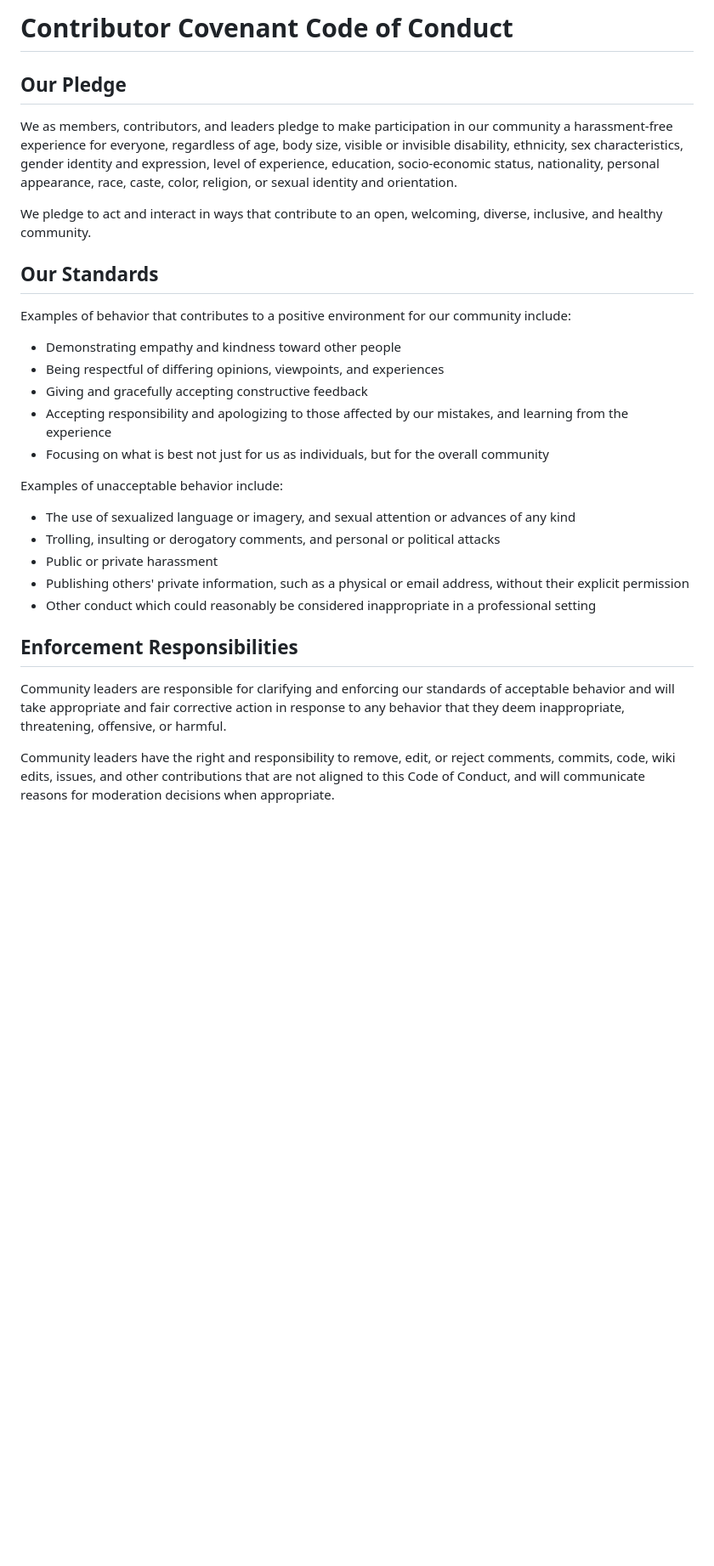
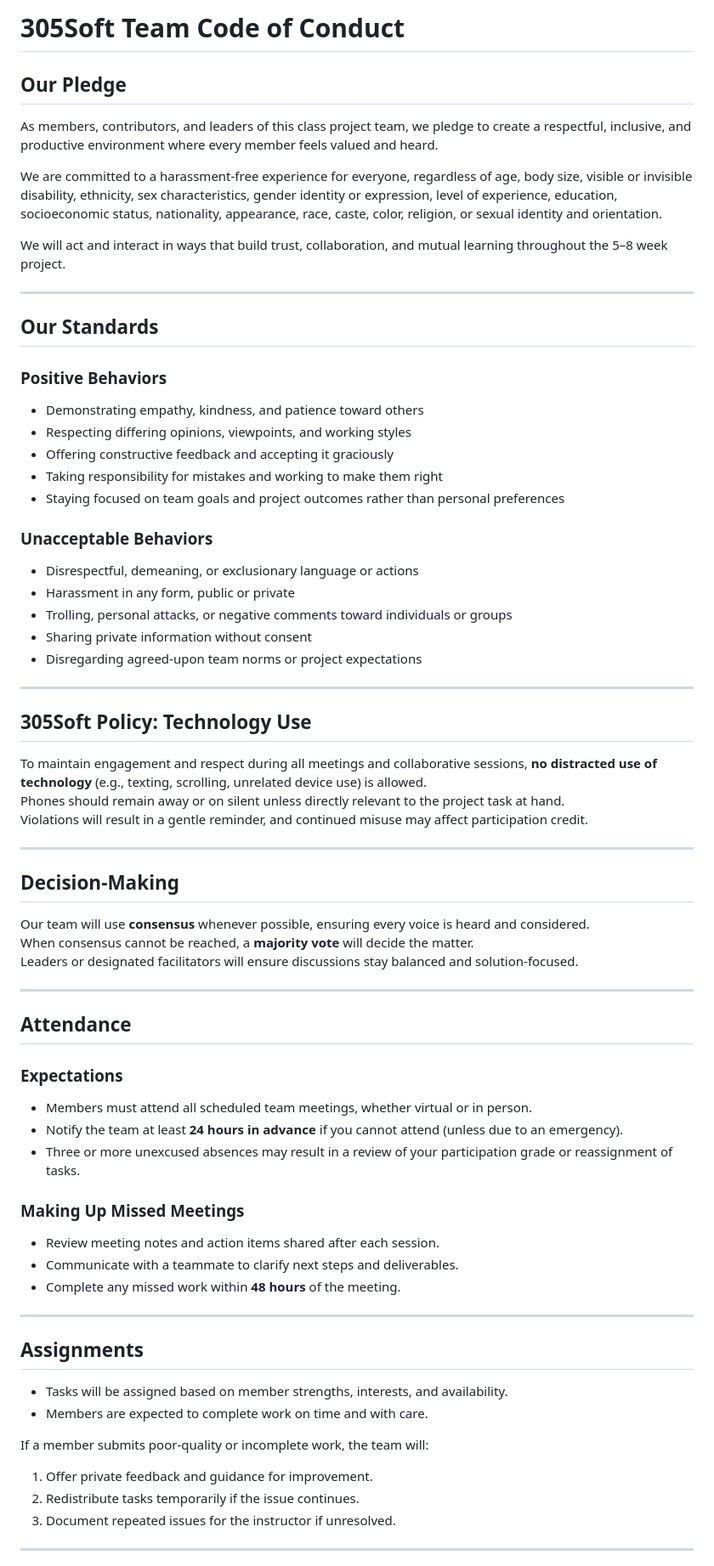
Before and after one commit to Admora2020/SipSmartAI-305soft, a Markdown page: CONDUCT.md, the part around the change printed below. Shown: that part at 85% size. GitHub-like rendering; blank space fills up the shorter version.

```diff
--- a/CONDUCT.md
+++ b/CONDUCT.md
@@ -1,32 +1,77 @@
-
-# Contributor Covenant Code of Conduct
+# 305Soft Team Code of Conduct
 
 ## Our Pledge
 
-We as members, contributors, and leaders pledge to make participation in our community a harassment-free experience for everyone, regardless of age, body size, visible or invisible disability, ethnicity, sex characteristics, gender identity and expression, level of experience, education, socio-economic status, nationality, personal appearance, race, caste, color, religion, or sexual identity and orientation.
+As members, contributors, and leaders of this class project team, we pledge to create a respectful, inclusive, and productive environment where every member feels valued and heard.
 
-We pledge to act and interact in ways that contribute to an open, welcoming, diverse, inclusive, and healthy community.
+We are committed to a harassment-free experience for everyone, regardless of age, body size, visible or invisible disability, ethnicity, sex characteristics, gender identity or expression, level of experience, education, socioeconomic status, nationality, appearance, race, caste, color, religion, or sexual identity and orientation.
+
+We will act and interact in ways that build trust, collaboration, and mutual learning throughout the 5–8 week project.
+
+---
 
 ## Our Standards
 
-Examples of behavior that contributes to a positive environment for our community include:
+### Positive Behaviors
 
-* Demonstrating empathy and kindness toward other people
-* Being respectful of differing opinions, viewpoints, and experiences
-* Giving and gracefully accepting constructive feedback
-* Accepting responsibility and apologizing to those affected by our mistakes, and learning from the experience
-* Focusing on what is best not just for us as individuals, but for the overall community
+- Demonstrating empathy, kindness, and patience toward others
+- Respecting differing opinions, viewpoints, and working styles
+- Offering constructive feedback and accepting it graciously
+- Taking responsibility for mistakes and working to make them right
+- Staying focused on team goals and project outcomes rather than personal preferences
 
-Examples of unacceptable behavior include:
+### Unacceptable Behaviors
 
-* The use of sexualized language or imagery, and sexual attention or advances of any kind
-* Trolling, insulting or derogatory comments, and personal or political attacks
-* Public or private harassment
-* Publishing others' private information, such as a physical or email address, without their explicit permission
-* Other conduct which could reasonably be considered inappropriate in a professional setting
+- Disrespectful, demeaning, or exclusionary language or actions
+- Harassment in any form, public or private
+- Trolling, personal attacks, or negative comments toward individuals or groups
+- Sharing private information without consent
+- Disregarding agreed-upon team norms or project expectations
 
-## Enforcement Responsibilities
+---
 
-Community leaders are responsible for clarifying and enforcing our standards of acceptable behavior and will take appropriate and fair corrective action in response to any behavior that they deem inappropriate, threatening, offensive, or harmful.
+## 305Soft Policy: Technology Use
 
-Community leaders have the right and responsibility to remove, edit, or reject comments, commits, code, wiki edits, issues, and other contributions that are not aligned to this Code of Conduct, and will communicate reasons for moderation decisions when appropriate.
+To maintain engagement and respect during all meetings and collaborative sessions, **no distracted use of technology** (e.g., texting, scrolling, unrelated device use) is allowed.
+Phones should remain away or on silent unless directly relevant to the project task at hand.
+Violations will result in a gentle reminder, and continued misuse may affect participation credit.
+
+---
+
+## Decision-Making
+
+Our team will use **consensus** whenever possible, ensuring every voice is heard and considered.
+When consensus cannot be reached, a **majority vote** will decide the matter.
+Leaders or designated facilitators will ensure discussions stay balanced and solution-focused.
+
+---
+
+## Attendance
+
+### Expectations
+
+- Members must attend all scheduled team meetings, whether virtual or in person.
+- Notify the team at least **24 hours in advance** if you cannot attend (unless due to an emergency).
+- Three or more unexcused absences may result in a review of your participation grade or reassignment of tasks.
+
+### Making Up Missed Meetings
+
+- Review meeting notes and action items shared after each session.
+- Communicate with a teammate to clarify next steps and deliverables.
+- Complete any missed work within **48 hours** of the meeting.
+
+---
+
+## Assignments
+
+- Tasks will be assigned based on member strengths, interests, and availability.
+- Members are expected to complete work on time and with care.
+
+If a member submits poor-quality or incomplete work, the team will:
+
+1. Offer private feedback and guidance for improvement.
+2. Redistribute tasks temporarily if the issue continues.
+3. Document repeated issues for the instructor if unresolved.
+
+---
+
```
Also changed, not shown: other parts of CONDUCT.md (+61 -45 lines).
